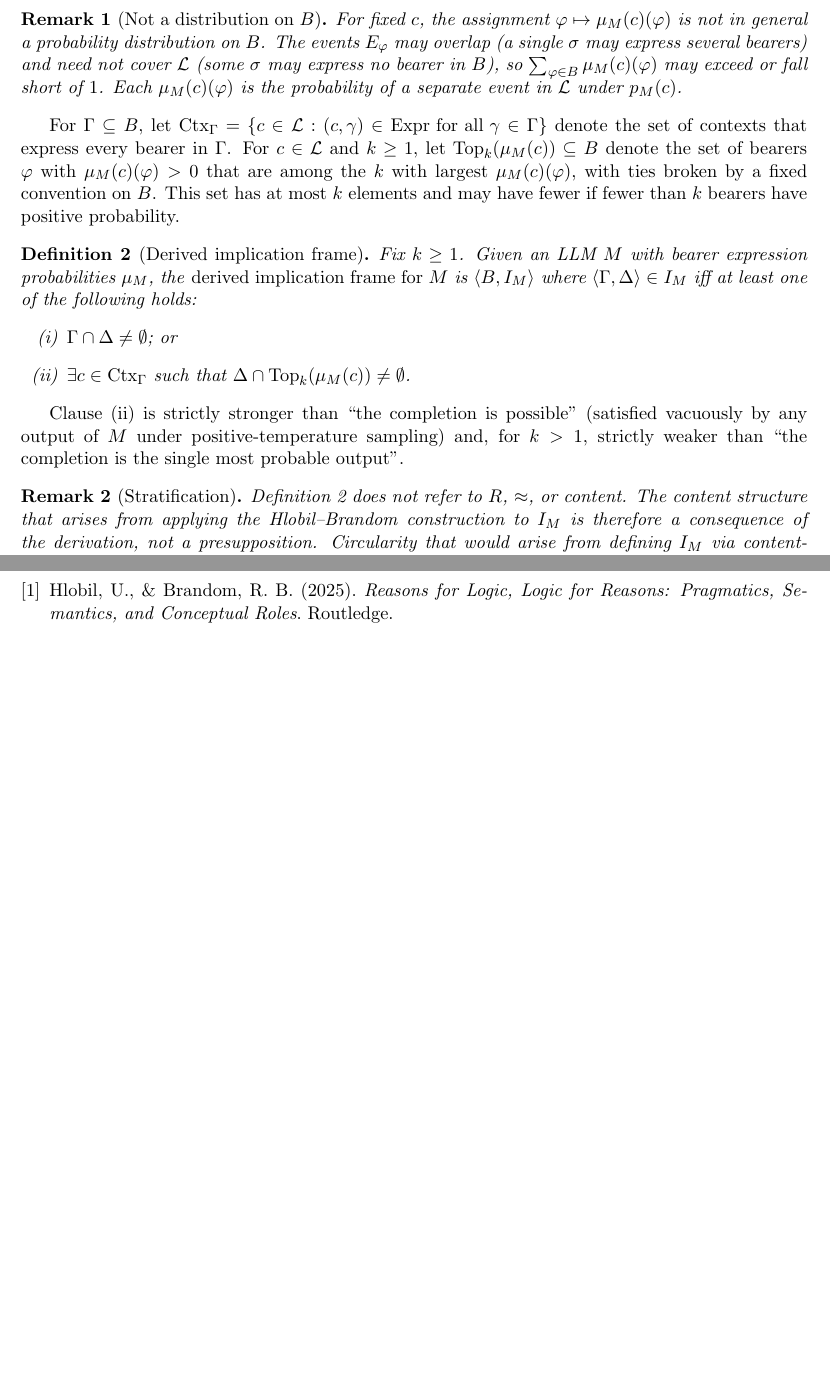
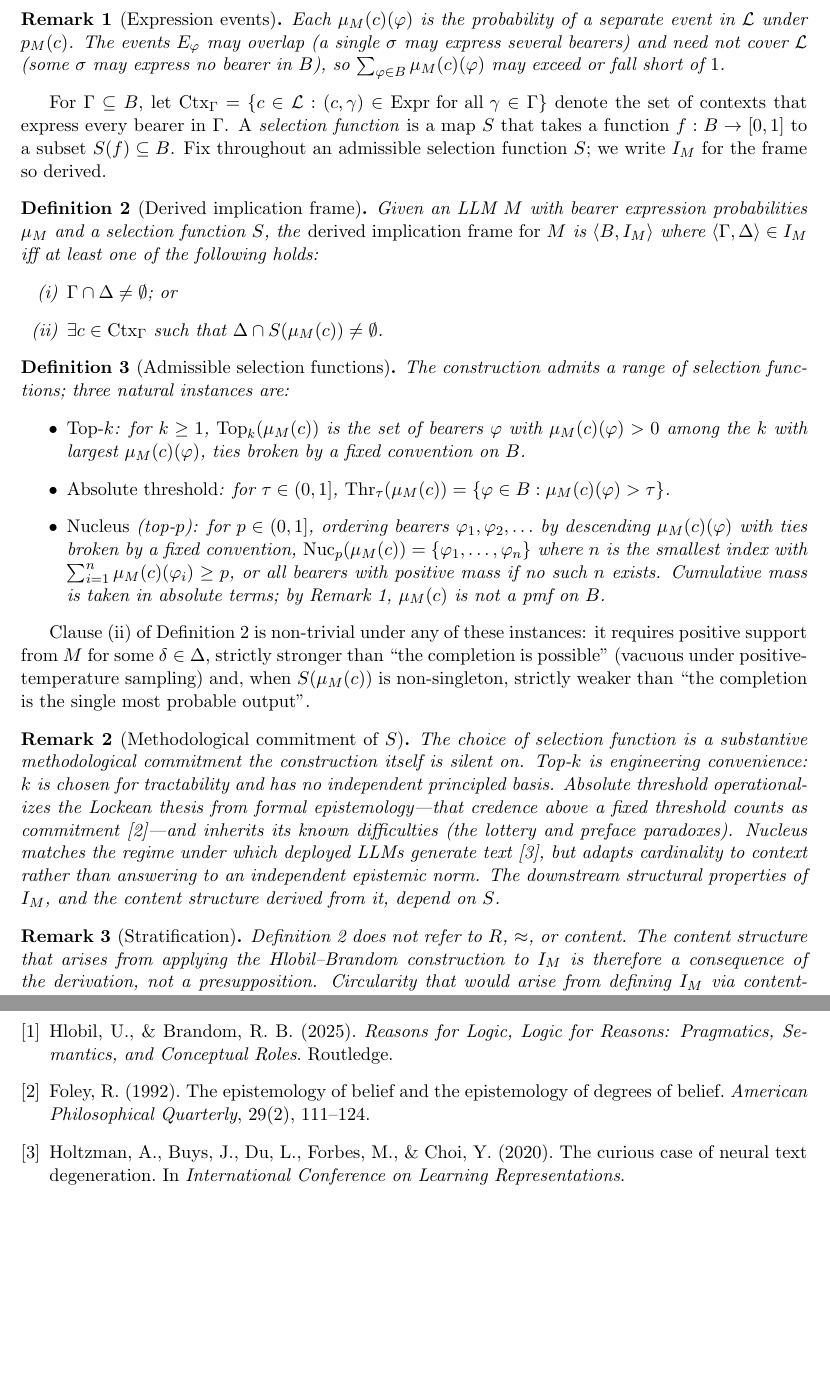
Before and after one commit to bradleypallen/deriving-impl-frame-llm, a LaTeX paper (paper.tex): two parts of pages 2 and 3 of 3, joined at a grey line, cut at the place of the change, the shorter picture padded with empty space. Compiled offline with pdfLaTeX.

Commit message:
Generalize derivation to selection functions; add methodology remark
Replace the top-$k$-specific clause in Definition 2 with an abstract
selection function $S : (B \to [0,1]) \to \wp(B)$. Top-$k$ becomes one
instance among others.

Add Definition 3 cataloguing three natural instances: top-$k$ (engineering
convenience), absolute threshold (Lockean operationalization), and
nucleus / top-$p$ (the deployment-time regime for LLMs). Add a
methodological-commitment remark spelling out what each instance buys
and concedes; cite Foley 1992 for the Lockean thesis and Holtzman et al.
2020 for nucleus sampling.

Rewrite the clause-(ii) commentary to apply to any instance (positive
support; stronger than possibility, weaker than argmax). Update the
abstract to reflect the generalization and to use "bearer expression
probabilities" consistently.

Co-Authored-By: Claude Opus 4.7 (1M context) <noreply@anthropic.com>

```diff
--- a/paper.tex
+++ b/paper.tex
@@ -53,23 +53,38 @@ be the event that a completion expresses $\varphi$. The \emph{bearer expression
 That is, $\mu_M(c)(\varphi)$ is the probability under $p_M(c)$ that $M$'s completion of $c$ expresses $\varphi$.
 \end{definition}
 
-\begin{remark}[Not a distribution on $B$]
-\label{rem:not-pmf}
-For fixed $c$, the assignment $\varphi \mapsto \mu_M(c)(\varphi)$ is not in general a probability distribution on $B$. The events $E_\varphi$ may overlap (a single $\sigma$ may express several bearers) and need not cover $\mathcal{L}$ (some $\sigma$ may express no bearer in $B$), so $\sum_{\varphi \in B} \mu_M(c)(\varphi)$ may exceed or fall short of $1$. Each $\mu_M(c)(\varphi)$ is the probability of a separate event in $\mathcal{L}$ under $p_M(c)$.
+\begin{remark}[Expression events]
+\label{rem:expression-events}
+Each $\mu_M(c)(\varphi)$ is the probability of a separate event in $\mathcal{L}$ under $p_M(c)$. The events $E_\varphi$ may overlap (a single $\sigma$ may express several bearers) and need not cover $\mathcal{L}$ (some $\sigma$ may express no bearer in $B$), so $\sum_{\varphi \in B} \mu_M(c)(\varphi)$ may exceed or fall short of $1$.
 \end{remark}
 
-For $\Gamma \subseteq B$, let $\mathrm{Ctx}_\Gamma = \{c \in \mathcal{L} : (c, \gamma) \in \mathrm{Expr} \text{ for all } \gamma \in \Gamma\}$ denote the set of contexts that express every bearer in $\Gamma$. For $c \in \mathcal{L}$ and $k \geq 1$, let $\mathrm{Top}_k(\mu_M(c)) \subseteq B$ denote the set of bearers $\varphi$ with $\mu_M(c)(\varphi) > 0$ that are among the $k$ with largest $\mu_M(c)(\varphi)$, with ties broken by a fixed convention on $B$. This set has at most $k$ elements and may have fewer if fewer than $k$ bearers have positive probability.
+For $\Gamma \subseteq B$, let $\mathrm{Ctx}_\Gamma = \{c \in \mathcal{L} : (c, \gamma) \in \mathrm{Expr} \text{ for all } \gamma \in \Gamma\}$ denote the set of contexts that express every bearer in $\Gamma$. A \emph{selection function} is a map $S$ that takes a function $f : B \to [0,1]$ to a subset $S(f) \subseteq B$. Fix throughout an admissible selection function $S$; we write $I_M$ for the frame so derived.
 
 \begin{definition}[Derived implication frame]
 \label{def:frame}
-Fix $k \geq 1$. Given an LLM $M$ with bearer expression probabilities $\mu_M$, the \emph{derived implication frame for $M$} is $\langle B, I_M \rangle$ where $\langle \Gamma, \Delta \rangle \in I_M$ iff at least one of the following holds:
+Given an LLM $M$ with bearer expression probabilities $\mu_M$ and a selection function $S$, the \emph{derived implication frame for $M$} is $\langle B, I_M \rangle$ where $\langle \Gamma, \Delta \rangle \in I_M$ iff at least one of the following holds:
 \begin{enumerate}[label=(\roman*)]
 \item $\Gamma \cap \Delta \neq \emptyset$; or
-\item $\exists c \in \mathrm{Ctx}_\Gamma$ such that $\Delta \cap \mathrm{Top}_k(\mu_M(c)) \neq \emptyset$.
+\item $\exists c \in \mathrm{Ctx}_\Gamma$ such that $\Delta \cap S(\mu_M(c)) \neq \emptyset$.
 \end{enumerate}
 \end{definition}
 
-Clause (ii) is strictly stronger than ``the completion is possible'' (satisfied vacuously by any output of $M$ under positive-temperature sampling) and, for $k > 1$, strictly weaker than ``the completion is the single most probable output''.
+\begin{definition}[Admissible selection functions]
+\label{def:selection}
+The construction admits a range of selection functions; three natural instances are:
+\begin{itemize}
+\item \emph{Top-$k$}: for $k \geq 1$, $\mathrm{Top}_k(\mu_M(c))$ is the set of bearers $\varphi$ with $\mu_M(c)(\varphi) > 0$ among the $k$ with largest $\mu_M(c)(\varphi)$, ties broken by a fixed convention on $B$.
+\item \emph{Absolute threshold}: for $\tau \in (0, 1]$, $\mathrm{Thr}_\tau(\mu_M(c)) = \{\varphi \in B : \mu_M(c)(\varphi) > \tau\}$.
+\item \emph{Nucleus} (top-$p$): for $p \in (0, 1]$, ordering bearers $\varphi_1, \varphi_2, \ldots$ by descending $\mu_M(c)(\varphi)$ with ties broken by a fixed convention, $\mathrm{Nuc}_p(\mu_M(c)) = \{\varphi_1, \ldots, \varphi_n\}$ where $n$ is the smallest index with $\sum_{i=1}^n \mu_M(c)(\varphi_i) \geq p$, or all bearers with positive mass if no such $n$ exists. Cumulative mass is taken in absolute terms; by Remark~\ref{rem:expression-events}, $\mu_M(c)$ is not a pmf on $B$.
+\end{itemize}
+\end{definition}
+
+Clause (ii) of Definition~\ref{def:frame} is non-trivial under any of these instances: it requires positive support from $M$ for some $\delta \in \Delta$, strictly stronger than ``the completion is possible'' (vacuous under positive-temperature sampling) and, when $S(\mu_M(c))$ is non-singleton, strictly weaker than ``the completion is the single most probable output''.
+
+\begin{remark}[Methodological commitment of $S$]
+\label{rem:methodological}
+The choice of selection function is a substantive methodological commitment the construction itself is silent on. Top-$k$ is engineering convenience: $k$ is chosen for tractability and has no independent principled basis. Absolute threshold operationalizes the Lockean thesis from formal epistemology---that credence above a fixed threshold counts as commitment \cite{foley1992}---and inherits its known difficulties (the lottery and preface paradoxes). Nucleus matches the regime under which deployed LLMs generate text \cite{holtzman2020}, but adapts cardinality to context rather than answering to an independent epistemic norm. The downstream structural properties of $I_M$, and the content structure derived from it, depend on $S$.
+\end{remark}
 
 \begin{remark}[Stratification]
 \label{rem:stratification}
@@ -105,6 +120,12 @@ The construction thus provides a determinate answer to the question of LLM conte
 \bibitem{hlobil2025}
 Hlobil, U., \& Brandom, R.~B. (2025). \emph{Reasons for Logic, Logic for Reasons: Pragmatics, Semantics, and Conceptual Roles}. Routledge.
 
+\bibitem{foley1992}
+Foley, R. (1992). The epistemology of belief and the epistemology of degrees of belief. \emph{American Philosophical Quarterly}, 29(2), 111--124.
+
+\bibitem{holtzman2020}
+Holtzman, A., Buys, J., Du, L., Forbes, M., \& Choi, Y. (2020). The curious case of neural text degeneration. In \emph{International Conference on Learning Representations}.
+
 \end{thebibliography}
 
 \end{document}
```
Also changed, not shown: paper.tex (2 more changed lines).
